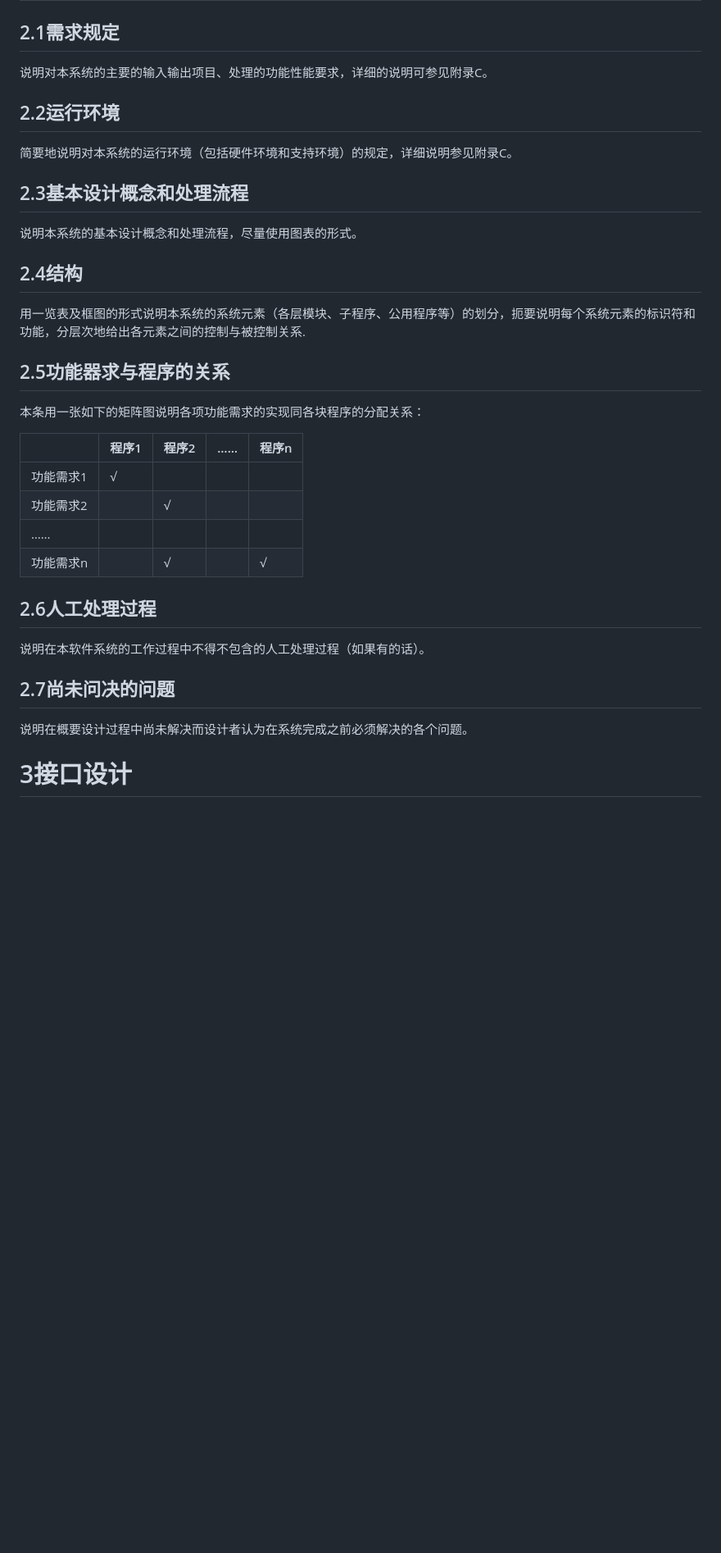
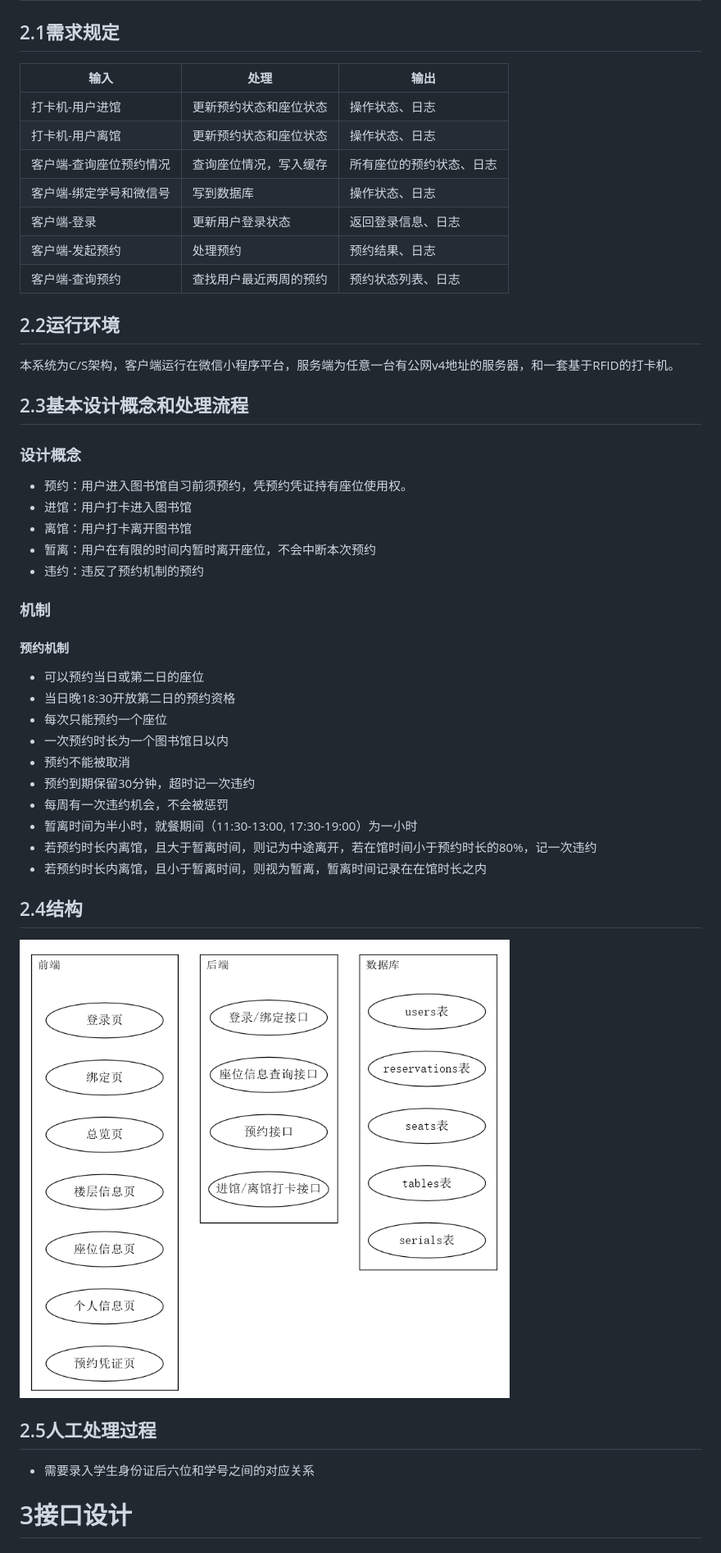
Before and after one commit to alipapa-nwu/library-seat-manage, a Markdown page: docs/概要设计说明书/概要设计说明书.md, the part around the change printed below. Shown: that part at 82% size. GitHub-like rendering; pictures changed too: docs/概要设计说明书/概要设计说明书.assets/image-20200516192424412.png (added); blank space fills up the shorter version.

```diff
--- a/docs/概要设计说明书/概要设计说明书.md
+++ b/docs/概要设计说明书/概要设计说明书.md
@@ -30,38 +69,52 @@ c.   本文件中各处引用的文件、资料，包括所要用到的软件开
 
 ## 2.1需求规定
 
-说明对本系统的主要的输入输出项目、处理的功能性能要求，详细的说明可参见附录C。
+| 输入                    | 处理                   | 输出                     |
+| ----------------------- | ---------------------- | ------------------------ |
+| 打卡机-用户进馆         | 更新预约状态和座位状态 | 操作状态、日志           |
+| 打卡机-用户离馆         | 更新预约状态和座位状态 | 操作状态、日志           |
+| 客户端-查询座位预约情况 | 查询座位情况，写入缓存 | 所有座位的预约状态、日志 |
+| 客户端-绑定学号和微信号 | 写到数据库             | 操作状态、日志           |
+| 客户端-登录             | 更新用户登录状态       | 返回登录信息、日志       |
+| 客户端-发起预约         | 处理预约               | 预约结果、日志           |
+| 客户端-查询预约         | 查找用户最近两周的预约 | 预约状态列表、日志       |
 
 ## 2.2运行环境
 
-简要地说明对本系统的运行环境（包括硬件环境和支持环境）的规定，详细说明参见附录C。
+本系统为C/S架构，客户端运行在微信小程序平台，服务端为任意一台有公网v4地址的服务器，和一套基于RFID的打卡机。
 
 ## 2.3基本设计概念和处理流程
 
-说明本系统的基本设计概念和处理流程，尽量使用图表的形式。
+### 设计概念
+
+- 预约：用户进入图书馆自习前须预约，凭预约凭证持有座位使用权。
+- 进馆：用户打卡进入图书馆
+- 离馆：用户打卡离开图书馆
+- 暂离：用户在有限的时间内暂时离开座位，不会中断本次预约
+- 违约：违反了预约机制的预约
+
+### 机制
+
+#### 预约机制
+
+- 可以预约当日或第二日的座位
+- 当日晚18:30开放第二日的预约资格
+- 每次只能预约一个座位
+- 一次预约时长为一个图书馆日以内
+- 预约不能被取消
+- 预约到期保留30分钟，超时记一次违约
+- 每周有一次违约机会，不会被惩罚
+- 暂离时间为半小时，就餐期间（11:30-13:00, 17:30-19:00）为一小时
+- 若预约时长内离馆，且大于暂离时间，则记为中途离开，若在馆时间小于预约时长的80%，记一次违约
+- 若预约时长内离馆，且小于暂离时间，则视为暂离，暂离时间记录在在馆时长之内
 
 ## 2.4结构
 
-用一览表及框图的形式说明本系统的系统元素（各层模块、子程序、公用程序等）的划分，扼要说明每个系统元素的标识符和功能，分层次地给出各元素之间的控制与被控制关系.
+![image-20200516192424412](%E6%A6%82%E8%A6%81%E8%AE%BE%E8%AE%A1%E8%AF%B4%E6%98%8E%E4%B9%A6.assets/image-20200516192424412.png)
 
-## 2.5功能器求与程序的关系
+## 2.5人工处理过程
 
-本条用一张如下的矩阵图说明各项功能需求的实现同各块程序的分配关系：
-
-|           | 程序1 | 程序2 | ……   | 程序n |
-| --------- | ----- | ----- | ---- | ----- |
-| 功能需求1 | √     |       |      |       |
-| 功能需求2 |       | √     |      |       |
-| ……        |       |       |      |       |
-| 功能需求n |       | √     |      | √     |
-
-## 2.6人工处理过程
-
-说明在本软件系统的工作过程中不得不包含的人工处理过程（如果有的话）。
-
-## 2.7尚未问决的问题
-
-说明在概要设计过程中尚未解决而设计者认为在系统完成之前必须解决的各个问题。
+- 需要录入学生身份证后六位和学号之间的对应关系
 
 # 3接口设计
 
```
Also changed, not shown: other parts of docs/概要设计说明书/概要设计说明书.md (+86 -40 lines), docs/概要设计说明书/概要设计说明书.assets/image-20200517142912497.png (added).
